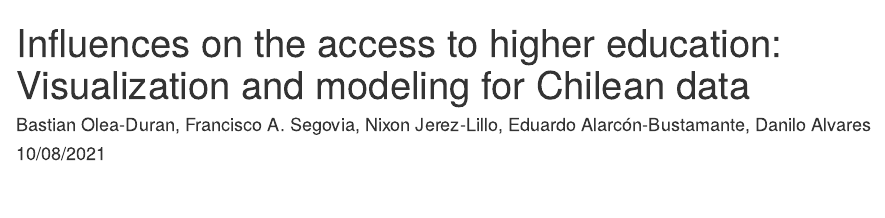
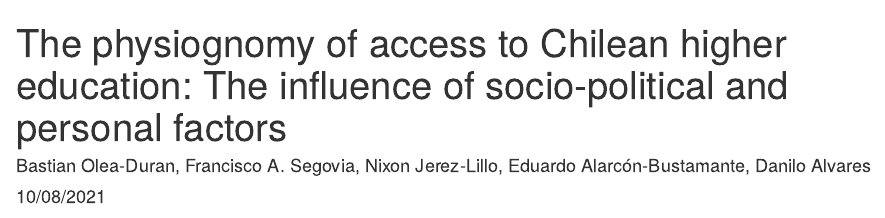
Before and after one commit to bastian-olea-d/HE_Chile, an R Markdown document (Paper_Higher_Education.Rmd): the page in a window 1100 px wide, from its top. Rendered offline with R 4.5, knitr and Pandoc, with nearby package versions; some code elsewhere in the file could not run offline.

Commit message:
Update Paper_Higher_Education.Rmd

```diff
--- a/Paper_Higher_Education.Rmd
+++ b/Paper_Higher_Education.Rmd
@@ -1,5 +1,5 @@
 ---
-title: "Influences on the access to higher education: Visualization and modeling for Chilean data"
+title: "The physiognomy of access to Chilean higher education: The influence of socio-political and personal factors"
 author: 'Bastian Olea-Duran, Francisco A. Segovia, Nixon Jerez-Lillo, Eduardo Alarcón-Bustamante, Danilo Alvares'
 date: "10/08/2021"
 output:
```
